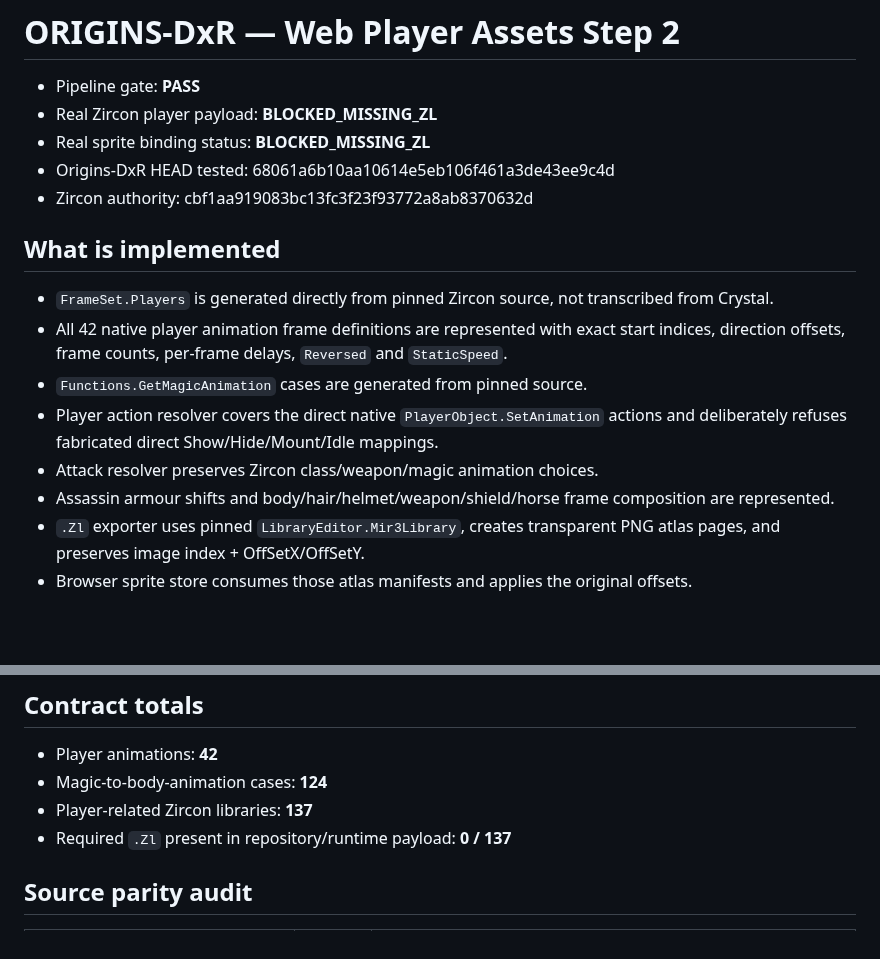
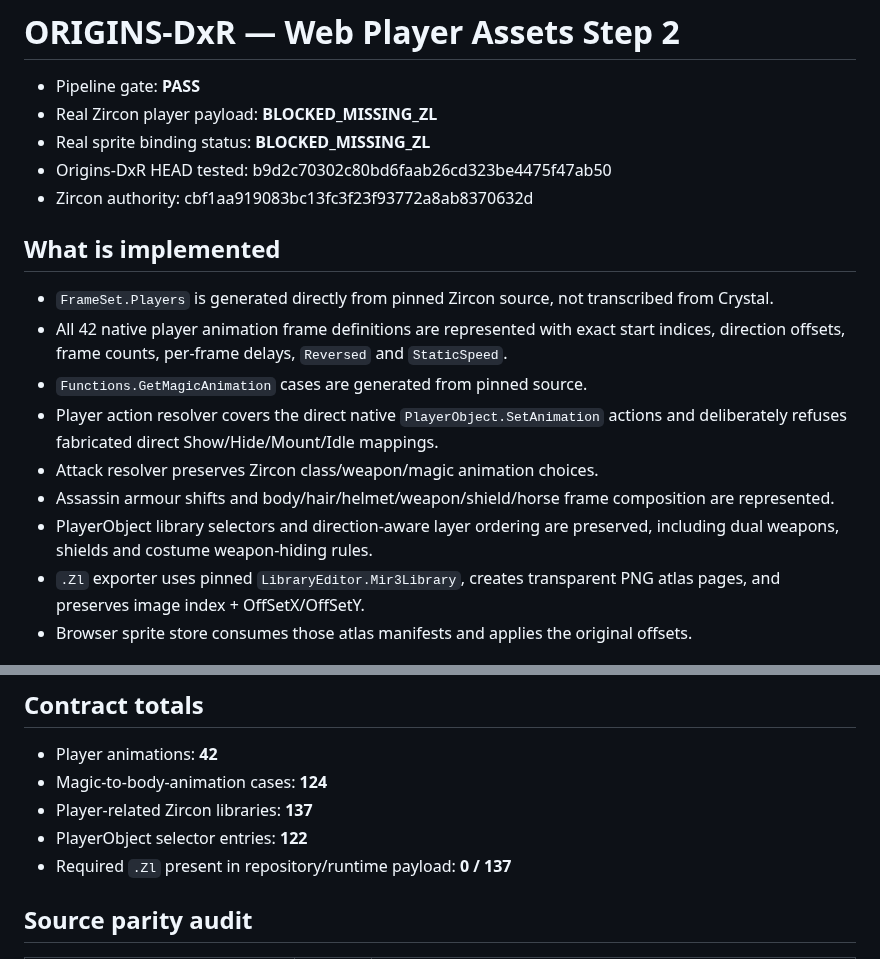
Before and after one commit to DiaburN/Origins, a Markdown page: docs/generated/ORIGINS_DXR_WEB_PLAYER_ASSETS_STEP2.md, 2 parts joined by grey strips. GitHub-like rendering; blank space fills up the shorter version.

Commit message:
audit(dxr): record web player asset Step 2

```diff
--- a/docs/generated/ORIGINS_DXR_WEB_PLAYER_ASSETS_STEP2.md
+++ b/docs/generated/ORIGINS_DXR_WEB_PLAYER_ASSETS_STEP2.md
@@ -3,7 +3,7 @@
 - Pipeline gate: **PASS**
 - Real Zircon player payload: **BLOCKED_MISSING_ZL**
 - Real sprite binding status: **BLOCKED_MISSING_ZL**
-- Origins-DxR HEAD tested: 68061a6b10aa10614e5eb106f461a3de43ee9c4d
+- Origins-DxR HEAD tested: b9d2c70302c80bd6faab26cd323be4475f47ab50
 - Zircon authority: cbf1aa919083bc13fc3f23f93772a8ab8370632d
 
 ## What is implemented
@@ -14,6 +14,7 @@
 - Player action resolver covers the direct native `PlayerObject.SetAnimation` actions and deliberately refuses fabricated direct Show/Hide/Mount/Idle mappings.
 - Attack resolver preserves Zircon class/weapon/magic animation choices.
 - Assassin armour shifts and body/hair/helmet/weapon/shield/horse frame composition are represented.
+- PlayerObject library selectors and direction-aware layer ordering are preserved, including dual weapons, shields and costume weapon-hiding rules.
 - `.Zl` exporter uses pinned `LibraryEditor.Mir3Library`, creates transparent PNG atlas pages, and preserves image index + OffSetX/OffSetY.
 - Browser sprite store consumes those atlas manifests and applies the original offsets.
 
@@ -34,6 +35,7 @@
 - Player animations: **42**
 - Magic-to-body-animation cases: **124**
 - Player-related Zircon libraries: **137**
+- PlayerObject selector entries: **122**
 - Required `.Zl` present in repository/runtime payload: **0 / 137**
 
 ## Source parity audit
```
